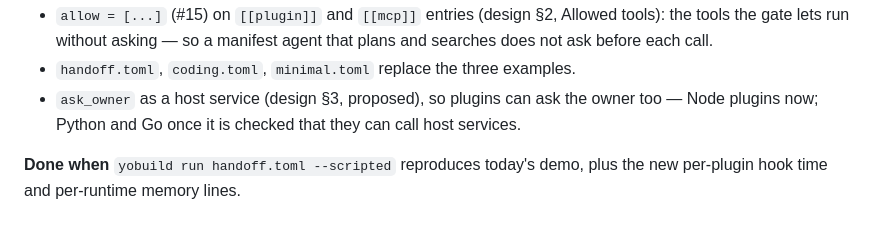
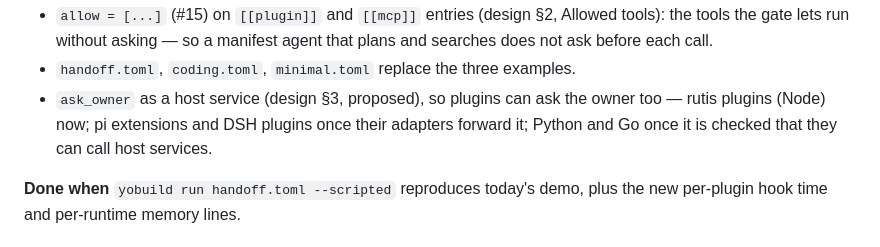
Before and after one commit to yologdev/yobuild, a Markdown page: docs/roadmap.md, the part around the change. Rendered like a GitHub page.

```diff
--- a/docs/roadmap.md
+++ b/docs/roadmap.md
@@ -87,7 +87,8 @@ push). The yoagent-rutis PR above continues alongside M2a (decided
   manifest agent that plans and searches does not ask before each call.
 - `handoff.toml`, `coding.toml`, `minimal.toml` replace the three examples.
 - `ask_owner` as a host service (design §3, proposed), so plugins can ask
-  the owner too — Node plugins now; Python and Go once it is checked that
+  the owner too — rutis plugins (Node) now; pi extensions and DSH plugins
+  once their adapters forward it; Python and Go once it is checked that
   they can call host services.
 
 **Done when** `yobuild run handoff.toml --scripted` reproduces today's
```
Also changed, not shown: docs/design.md (+34 -19 lines).
